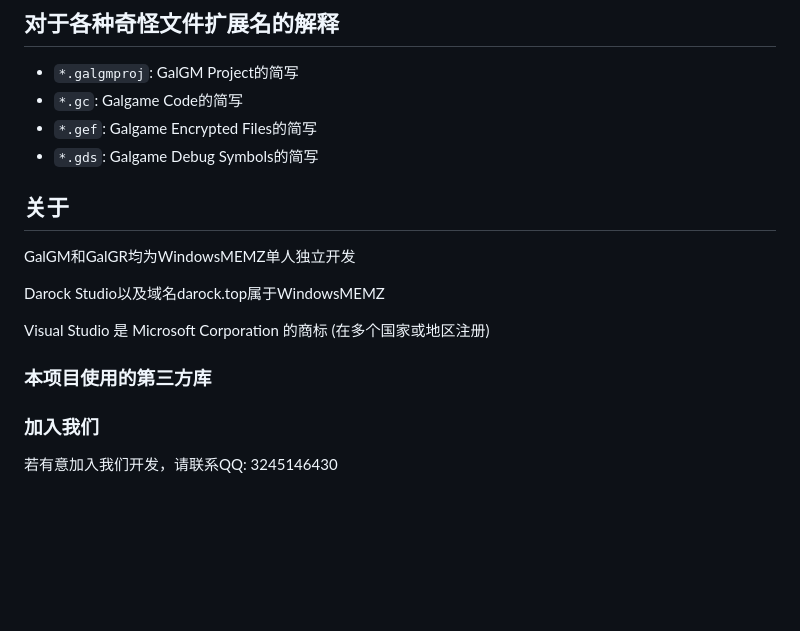
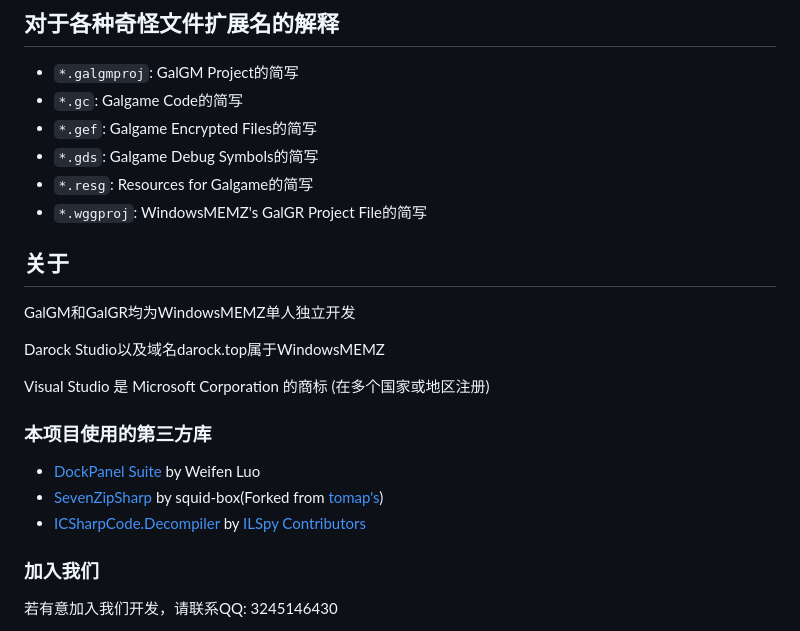
Before and after one commit to WindowsMEMZ/GalGM-doc, a Markdown page: README.md, the part around the change. GitHub-like rendering; blank space fills up the shorter version.

```diff
--- a/README.md
+++ b/README.md
@@ -116,6 +116,8 @@ GalGR是Galgame Generator Runtime 的简写（同样随意）。仅通过读取d
 - `*.gc`: Galgame Code的简写
 - `*.gef`: Galgame Encrypted Files的简写
 - `*.gds`: Galgame Debug Symbols的简写
+- `*.resg`: Resources for Galgame的简写
+- `*.wggproj`: WindowsMEMZ's GalGR Project File的简写
 ## 关于
 GalGM和GalGR均为WindowsMEMZ单人独立开发
 
@@ -124,6 +126,9 @@ Darock Studio以及域名darock.top属于WindowsMEMZ
 Visual Studio 是 Microsoft Corporation 的商标 (在多个国家或地区注册)
 
 ### 本项目使用的第三方库
+- [DockPanel Suite](https://github.com/dockpanelsuite/dockpanelsuite) by Weifen Luo
+- [SevenZipSharp](https://github.com/squid-box/SevenZipSharp) by squid-box(Forked from [tomap's](https://github.com/tomap/SevenZipSharp))
+- [ICSharpCode.Decompiler](https://github.com/icsharpcode/ILSpy/) by [ILSpy Contributors](https://github.com/icsharpcode/ILSpy/graphs/contributors)
 
 ### 加入我们
 若有意加入我们开发，请联系QQ: 3245146430
```
